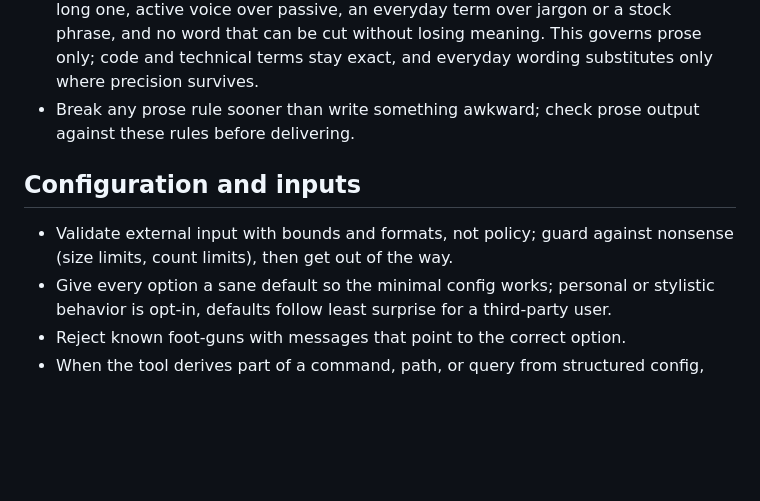
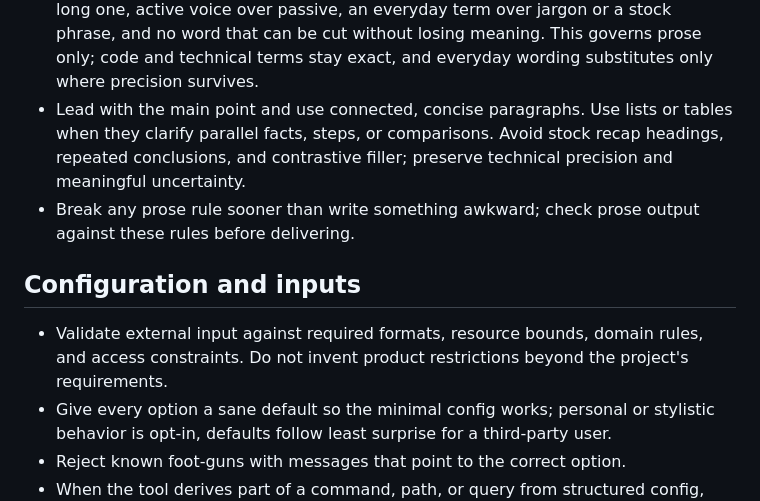
Before and after one commit to hu553in/flash-games, a Markdown page: AGENTS.md, the part around one of its changes. Drawn GitHub-style; blank space fills up the shorter version.

```diff
--- a/AGENTS.md
+++ b/AGENTS.md
@@ -165,13 +186,16 @@ These rules apply to any stack. Project-local instructions, tooling, and convent
   active voice over passive, an everyday term over jargon or a stock phrase, and no word that can be
   cut without losing meaning. This governs prose only; code and technical terms stay exact, and
   everyday wording substitutes only where precision survives.
+- Lead with the main point and use connected, concise paragraphs. Use lists or tables when they
+  clarify parallel facts, steps, or comparisons. Avoid stock recap headings, repeated conclusions,
+  and contrastive filler; preserve technical precision and meaningful uncertainty.
 - Break any prose rule sooner than write something awkward; check prose output against these rules
   before delivering.
 
 ## Configuration and inputs
 
-- Validate external input with bounds and formats, not policy; guard against nonsense (size limits,
-  count limits), then get out of the way.
+- Validate external input against required formats, resource bounds, domain rules, and access
+  constraints. Do not invent product restrictions beyond the project's requirements.
 - Give every option a sane default so the minimal config works; personal or stylistic behavior is
   opt-in, defaults follow least surprise for a third-party user.
 - Reject known foot-guns with messages that point to the correct option.
```
Also changed, not shown: other parts of AGENTS.md (+41 -20 lines).
